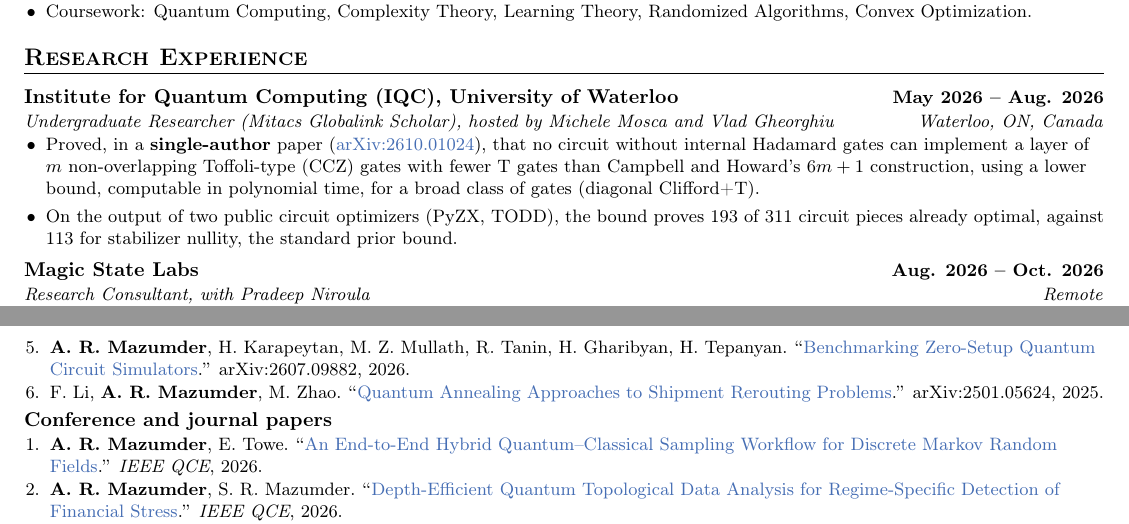
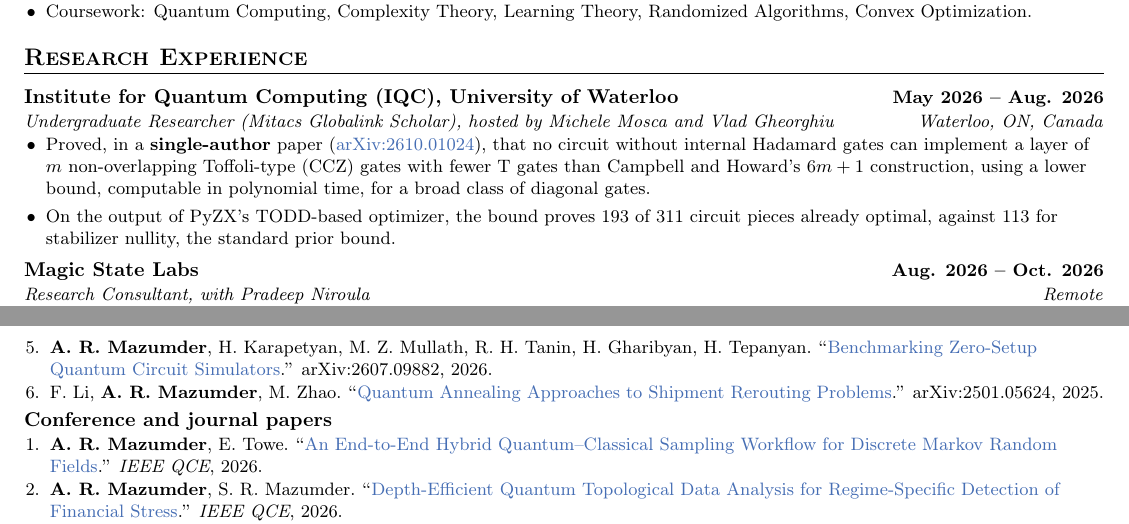
Before and after one commit to arulrhikm/arulrhikm.github.io, a LaTeX CV (arul_rhik_mazumder_cv.tex): two parts of pages 1 and 2 of 2, joined at a grey line, cut so that both start at the same text. Compiled offline with pdfLaTeX.

Commit message:
Precision fixes from a reviewer read: benchmark optimizer, scope, spellings, iQuHACK claim
The 193/311 certificate is from one optimizer (PyZX's TODD-based one);
the general bound covers a broad class of diagonal gates; co-author
names as on arXiv; the factor of eight carries its additive constant; the
iQuHACK writeup reports measured scaling instead of claiming advantage.

Co-Authored-By: Claude Opus 5.5 <noreply@anthropic.com>

```diff
--- a/arul_rhik_mazumder_cv.tex
+++ b/arul_rhik_mazumder_cv.tex
@@ -74,9 +74,9 @@ finding where quantum algorithms beat classical ones.
   \item Proved, in a \textbf{single-author} paper (\href{https://arxiv.org/abs/2610.01024}{arXiv:2610.01024}), that no circuit
   without internal Hadamard gates can implement a layer of $m$ non-overlapping Toffoli-type (CCZ) gates with fewer
   T gates than Campbell and Howard's $6m+1$ construction, using a lower bound, computable in polynomial time, for a
-  broad class of gates (diagonal Clifford+T).
-  \item On the output of two public circuit optimizers (PyZX, TODD), the bound proves 193 of 311 circuit pieces
-  already optimal, against 113 for stabilizer nullity, the standard prior bound.
+  broad class of diagonal gates.
+  \item On the output of PyZX's TODD-based optimizer, the bound proves 193 of 311 circuit pieces already optimal,
+  against 113 for stabilizer nullity, the standard prior bound.
 \end{itemize}
 
 \entry{Magic State Labs}{Aug. 2026 -- Oct. 2026}{Research Consultant, with Pradeep Niroula}{Remote}
@@ -130,7 +130,7 @@ finding where quantum algorithms beat classical ones.
   Quantum Interferometry}.'' arXiv:2610.06753, 2026.
   \item \textbf{A. R. Mazumder}, J. Watson, S. Wang. ``\href{https://arxiv.org/abs/2608.13862}{Resource-Efficient
   Quantum Eigenvalue Transform with Commutator Scaling}.'' arXiv:2608.13862, 2026.
-  \item \textbf{A. R. Mazumder}, H. Karapeytan, M. Z. Mullath, R. Tanin, H. Gharibyan, H. Tepanyan.
+  \item \textbf{A. R. Mazumder}, H. Karapetyan, M. Z. Mullath, R. H. Tanin, H. Gharibyan, H. Tepanyan.
   ``\href{https://arxiv.org/abs/2607.09882}{Benchmarking Zero-Setup Quantum Circuit Simulators}.'' arXiv:2607.09882, 2026.
   \item F. Li, \textbf{A. R. Mazumder}, M. Zhao. ``\href{https://arxiv.org/pdf/2501.05624}{Quantum Annealing Approaches
   to Shipment Rerouting Problems}.'' arXiv:2501.05624, 2025.
```
Also changed, not shown: cv/cv.pdf, 2 other files.
